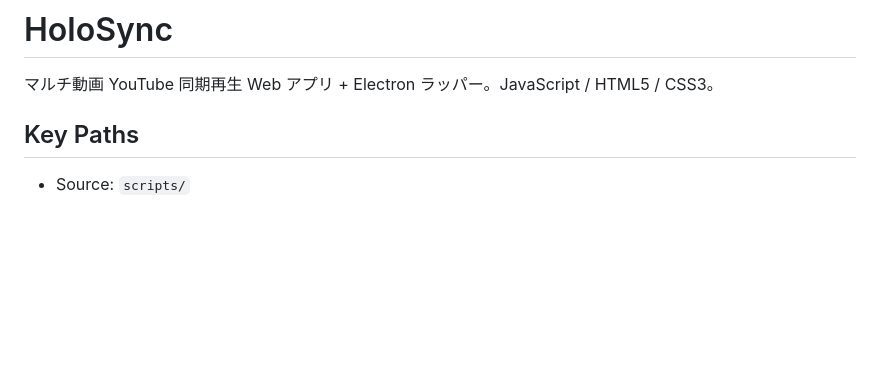
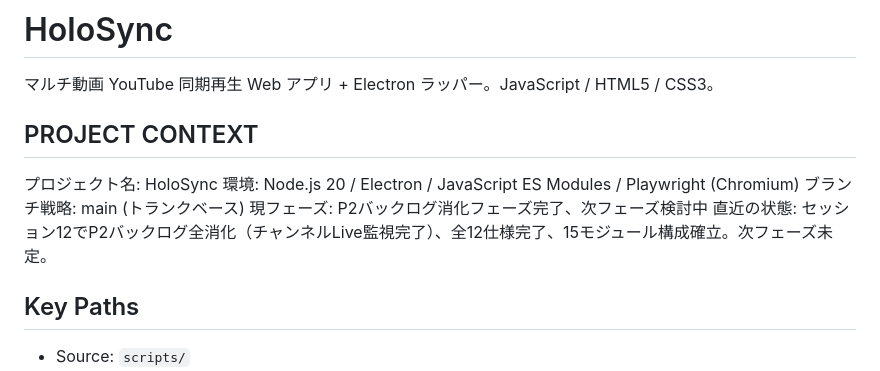
Before and after one commit to YuShimoji/holosync, a Markdown page: CLAUDE.md, the part around the change. GitHub-like rendering; blank space fills up the shorter version.

Commit message:
docs: add PROJECT CONTEXT section to CLAUDE.md
- 現フェーズ: P2バックログ消化完了、次フェーズ検討中
- 環境: Node.js 20 / Electron / ES Modules / Playwright
- 直近状態: セッション12完了、全12仕様完了、15モジュール構成確立

```diff
--- a/CLAUDE.md
+++ b/CLAUDE.md
@@ -1,6 +1,14 @@
 # HoloSync
 
 マルチ動画 YouTube 同期再生 Web アプリ + Electron ラッパー。JavaScript / HTML5 / CSS3。
+
+## PROJECT CONTEXT
+
+プロジェクト名: HoloSync
+環境: Node.js 20 / Electron / JavaScript ES Modules / Playwright (Chromium)
+ブランチ戦略: main (トランクベース)
+現フェーズ: P2バックログ消化フェーズ完了、次フェーズ検討中
+直近の状態: セッション12でP2バックログ全消化（チャンネルLive監視完了）、全12仕様完了、15モジュール構成確立。次フェーズ未定。
 
 ## Key Paths
 
```
